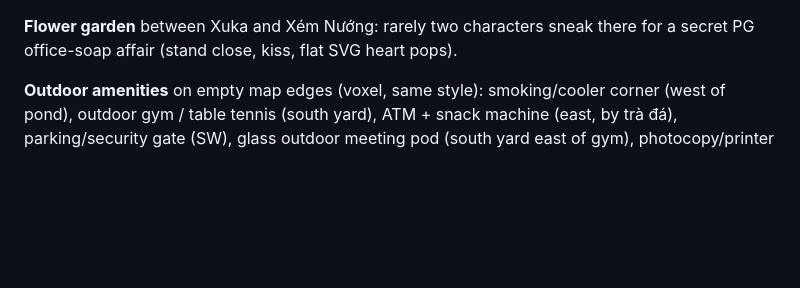
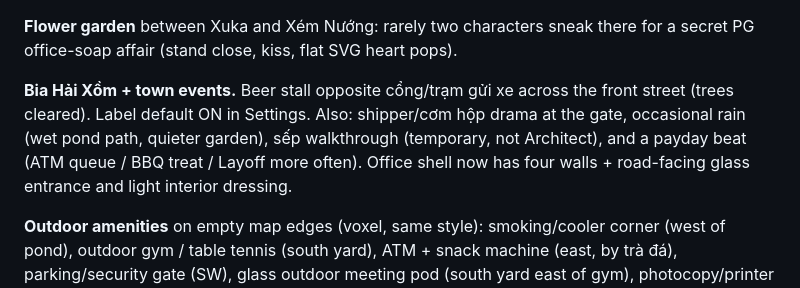
Before and after one commit to manhst/claude-office, a Markdown page: README.md, the part around the change. GitHub-like rendering; blank space fills up the shorter version.

```diff
--- a/README.md
+++ b/README.md
@@ -83,6 +83,9 @@ Not configured: the badge says **chưa cấu hình** and IT Ops stays at the kio
 **Layoff** is a voxel T-Rex that occasionally roams the town hunting idle/useless staff (side NPCs chatting, coffee, BBQ, massage, romance, etc., and free office agents). Random outcome: eat on the spot (comedic chomp → respawn) or carry them to the crocodile pond. Dialogue in `web/src/town/dialogue.ts` (`layoffHunt` / `layoffEat` / `layoffThrow` / `victimPanic` / `layoffWitness`, ≥30 lines each). Debug: `localStorage vp-debug=1` then `__vpTown.layoffEat()` / `__vpTown.layoffPond()`. Screenshots: `docs/screens/layoff-*.png` (`cd web && npm run build && node scripts/screens-layoff.mjs`).
 
 **Flower garden** between Xuka and Xém Nướng: rarely two characters sneak there for a secret PG office-soap affair (stand close, kiss, flat SVG heart pops).
+
+
+**Bia Hải Xồm + town events.** Beer stall opposite cổng/trạm gửi xe across the front street (trees cleared). Label default ON in Settings. Also: shipper/cơm hộp drama at the gate, occasional rain (wet pond path, quieter garden), sếp walkthrough (temporary, not Architect), and a payday beat (ATM queue / BBQ treat / Layoff more often). Office shell now has four walls + road-facing glass entrance and light interior dressing.
 
 **Outdoor amenities** on empty map edges (voxel, same style): smoking/cooler corner (west of pond), outdoor gym / table tennis (south yard), ATM + snack machine (east, by trà đá), parking/security gate (SW), glass outdoor meeting pod (south yard east of gym), photocopy/printer kiosk (front sidewalk). NPCs and free office agents visit occasionally. Office-drama dialogue packs (≥30 unique VN lines each) cover gossiping about the boss, trolling PR reviews, ghosting Slack, gossiping about colleagues (and getting caught), layoff/PIP rumors, fake sick leave (caught at Xém Nướng / Xuka), and remote vs onsite desk wars — plus amenity go/talk lines and two-sided `PAIRS`. Debug: `localStorage vp-debug=1` then `__vpTown.drama('smoke'|'gym'|'atm'|'print'|'pod'|'gate')`. Screenshots: `docs/screens/town-{smoke-corner,gym-yard,atm-snack,security-gate,meeting-pod,print-kiosk,drama-smoke}.png` (`cd web && npm run build && node scripts/screens-amenities.mjs`).
 Speech bubbles are paced slower (longer display + gaps, less idle chatter) so lines are readable.
```
Also changed, not shown: docs/screens/town-bia-hai-xom.png (added), docs/screens/town-office-shell.png (added), 11 other files.
